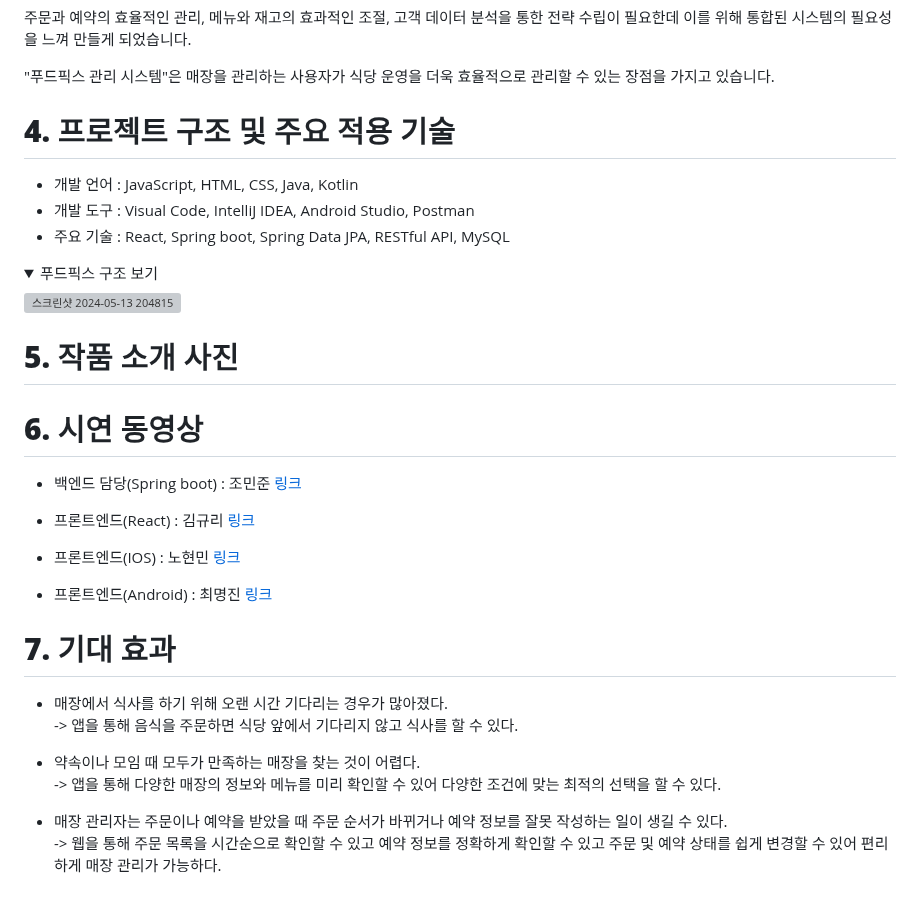
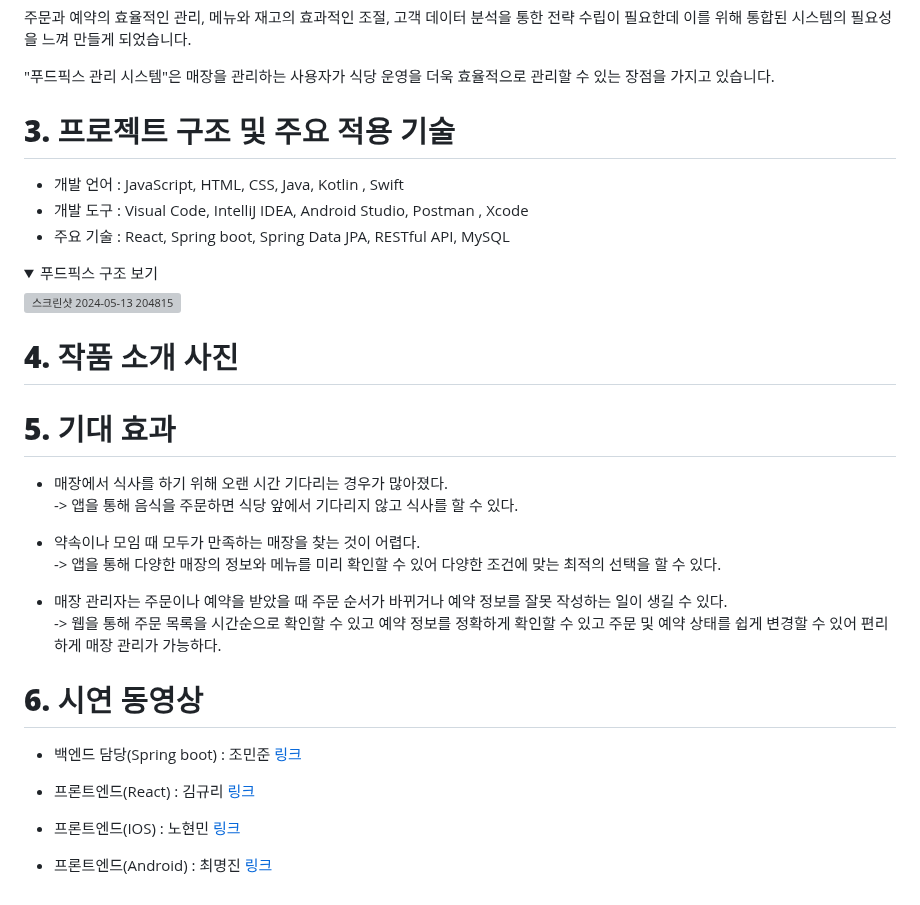
Before and after one commit to Jominjun1/FoodfixProject, a Markdown page: README.md, the part around the change. GitHub-like rendering; folded sections open; grey boxes are pictures that could not be loaded.

```diff
--- a/README.md
+++ b/README.md
@@ -53,10 +53,10 @@
 
 "푸드픽스 관리 시스템"은 매장을 관리하는 사용자가 식당 운영을 더욱 효율적으로 관리할 수 있는 장점을 가지고 있습니다.
 
-# **4. 프로젝트 구조 및 주요 적용 기술**
+# **3. 프로젝트 구조 및 주요 적용 기술**
 
-* 개발 언어 : JavaScript, HTML, CSS, Java, Kotlin
-* 개발 도구 : Visual Code, IntelliJ IDEA, Android Studio, Postman
+* 개발 언어 : JavaScript, HTML, CSS, Java, Kotlin , Swift
+* 개발 도구 : Visual Code, IntelliJ IDEA, Android Studio, Postman , Xcode
 * 주요 기술 : React, Spring boot, Spring Data JPA, RESTful API, MySQL
 
 <details>
@@ -67,9 +67,17 @@
 </details>
 
 
-# **5. 작품 소개 사진**
+# **4. 작품 소개 사진**
 
 >
+
+# **5. 기대 효과**
+
+* 매장에서 식사를 하기 위해 오랜 시간 기다리는 경우가 많아졌다. <br>-> 앱을 통해 음식을 주문하면 식당 앞에서 기다리지 않고 식사를 할 수 있다.
+
+* 약속이나 모임 때 모두가 만족하는 매장을 찾는 것이 어렵다. <br>-> 앱을 통해 다양한 매장의 정보와 메뉴를 미리 확인할 수 있어 다양한 조건에 맞는 최적의 선택을 할 수 있다.
+
+* 매장 관리자는 주문이나 예약을 받았을 때 주문 순서가 바뀌거나 예약 정보를 잘못 작성하는 일이 생길 수 있다. <br>-> 웹을 통해 주문 목록을 시간순으로 확인할 수 있고 예약 정보를 정확하게 확인할 수 있고 주문 및 예약 상태를 쉽게 변경할 수 있어 편리하게 매장 관리가 가능하다.
 
 # **6. 시연 동영상**
 
@@ -80,11 +88,3 @@
 * 프론트엔드(IOS) : 노현민 [링크](https://www.youtube.com/watch?v=sFjHMpNh9ig)
 
 * 프론트엔드(Android) : 최명진 [링크](https://www.youtube.com/watch?v=WSQHoTlA58Q)
-
-# **7. 기대 효과**
-
-* 매장에서 식사를 하기 위해 오랜 시간 기다리는 경우가 많아졌다. <br>-> 앱을 통해 음식을 주문하면 식당 앞에서 기다리지 않고 식사를 할 수 있다.
-
-* 약속이나 모임 때 모두가 만족하는 매장을 찾는 것이 어렵다. <br>-> 앱을 통해 다양한 매장의 정보와 메뉴를 미리 확인할 수 있어 다양한 조건에 맞는 최적의 선택을 할 수 있다.
-
-* 매장 관리자는 주문이나 예약을 받았을 때 주문 순서가 바뀌거나 예약 정보를 잘못 작성하는 일이 생길 수 있다. <br>-> 웹을 통해 주문 목록을 시간순으로 확인할 수 있고 예약 정보를 정확하게 확인할 수 있고 주문 및 예약 상태를 쉽게 변경할 수 있어 편리하게 매장 관리가 가능하다.
```
